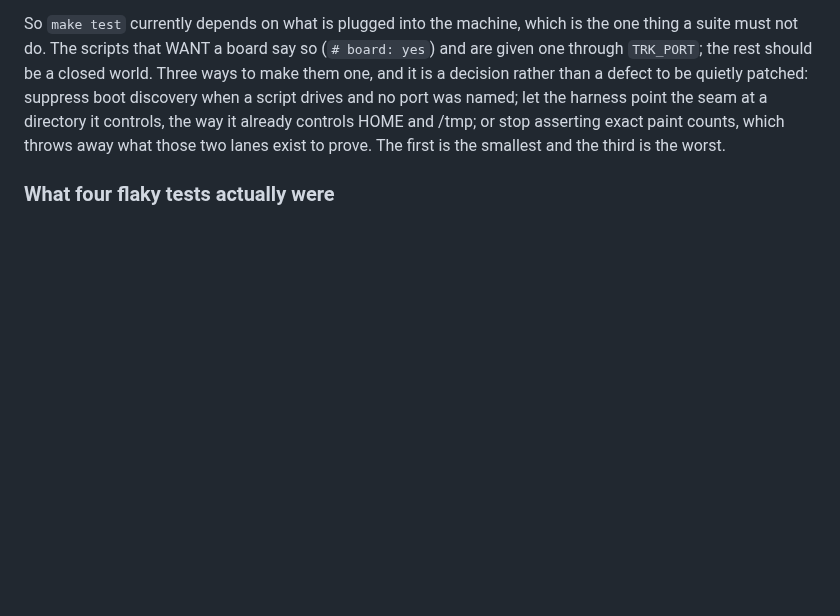
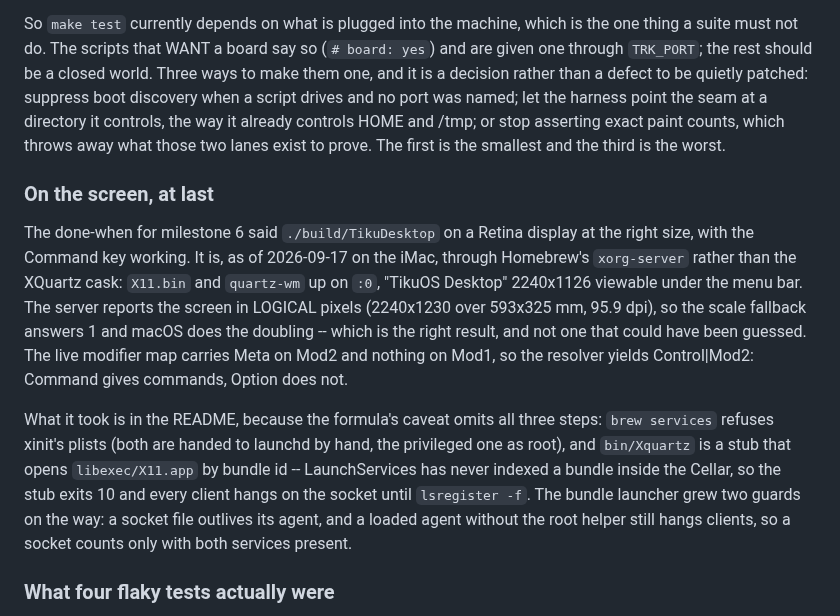
Before and after one commit to tikuos/TikuDesktop, a Markdown page: PLAN-macos.md, the part around the change. Drawn GitHub-style; blank space fills up the shorter version.

Commit message:
Plan: milestone 6 on the screen, and the agent installed for login
- "TikuOS Desktop" 2240x1126 viewable on :0 of the iMac through
  Homebrew's xorg-server; the server reports logical pixels at 95.9 dpi
  so the scale fallback answers 1 and macOS doubles, which is correct
- The live modifier map carries Meta on Mod2 and nothing on Mod1, so the
  resolver yields Control|Mod2: Command gives commands, Option does not
- The README's user-agent step now copies the plist to
  ~/Library/LaunchAgents rather than a one-shot bootstrap, which did not
  survive a logout

```diff
--- a/PLAN-macos.md
+++ b/PLAN-macos.md
@@ -305,6 +305,29 @@ HOME and /tmp; or stop asserting exact paint counts, which throws away
 what those two lanes exist to prove.  The first is the smallest and the
 third is the worst.
 
+### On the screen, at last
+
+The done-when for milestone 6 said `./build/TikuDesktop` on a Retina
+display at the right size, with the Command key working.  It is, as of
+2026-09-17 on the iMac, through Homebrew's `xorg-server` rather than the
+XQuartz cask: `X11.bin` and `quartz-wm` up on `:0`, "TikuOS Desktop"
+2240x1126 viewable under the menu bar.  The server reports the screen
+in LOGICAL pixels (2240x1230 over 593x325 mm, 95.9 dpi), so the scale
+fallback answers 1 and macOS does the doubling -- which is the right
+result, and not one that could have been guessed.  The live modifier
+map carries Meta on Mod2 and nothing on Mod1, so the resolver yields
+Control|Mod2: Command gives commands, Option does not.
+
+What it took is in the README, because the formula's caveat omits all
+three steps: `brew services` refuses xinit's plists (both are handed to
+launchd by hand, the privileged one as root), and `bin/Xquartz` is a
+stub that opens `libexec/X11.app` by bundle id -- LaunchServices has
+never indexed a bundle inside the Cellar, so the stub exits 10 and
+every client hangs on the socket until `lsregister -f`.  The bundle
+launcher grew two guards on the way: a socket file outlives its agent,
+and a loaded agent without the root helper still hangs clients, so a
+socket counts only with both services present.
+
 ### What four flaky tests actually were
 
 `apphelp`, `helpreader`, `imageviewer` and `utilities` had been called
```
Also changed, not shown: README.md (+2 -1 lines).
